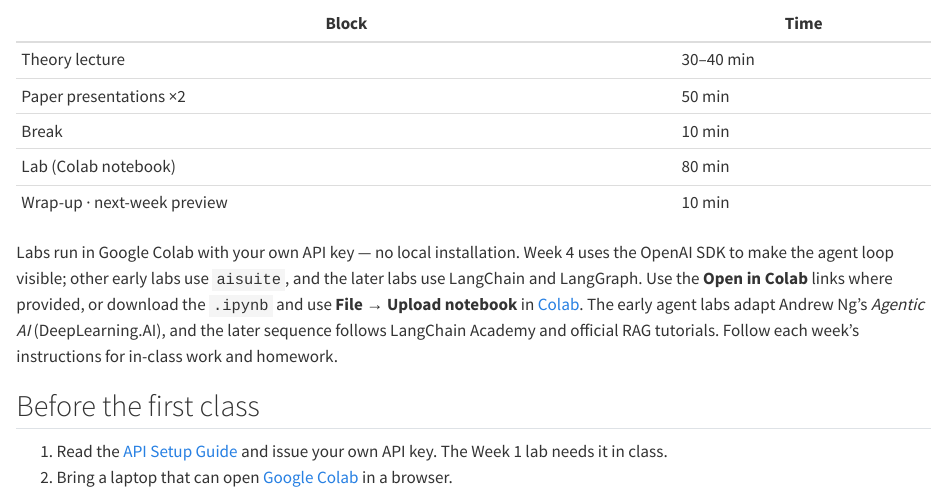
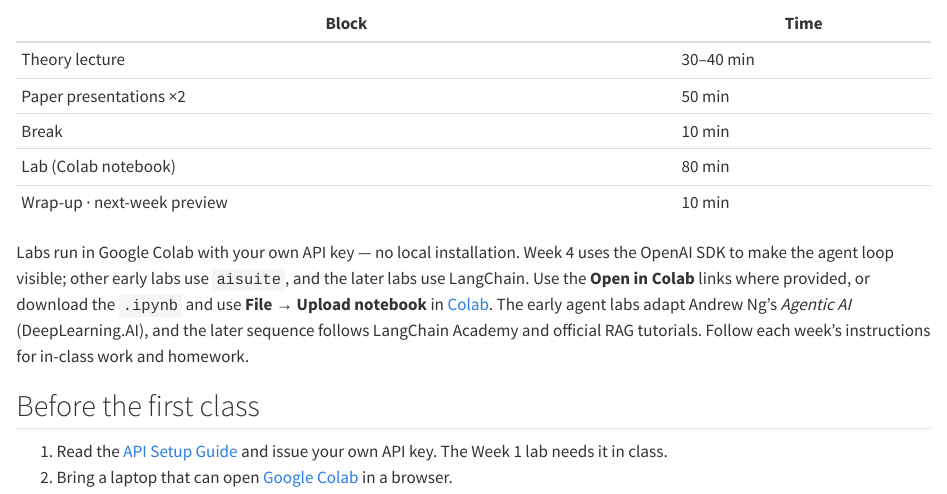
Before and after one commit to ralbu85/stml_2026, a Quarto document (site/index.qmd): the page in a window 1100 px wide, from 1530 px down. Rendered offline with R 4.5, knitr and Pandoc in place of Quarto, with nearby package versions.

Commit message:
LangGraph is skipped this semester: wording on the home page, the Week 13 page, the lab README, the practice guide, and the repository rules
Co-Authored-By: Claude Fable 5.2 <noreply@anthropic.com>

```diff
--- a/site/index.qmd
+++ b/site/index.qmd
@@ -46,7 +46,7 @@
 | Lab (Colab notebook) | 80 min |
 | Wrap-up · next-week preview | 10 min |
 
-Labs run in Google Colab with your own API key — no local installation. Week 4 uses the OpenAI SDK to make the agent loop visible; other early labs use `aisuite`, and the later labs use LangChain and LangGraph. Use the **Open in Colab** links where provided, or download the `.ipynb` and use **File → Upload notebook** in [Colab](https://colab.research.google.com). The early agent labs adapt Andrew Ng's *Agentic AI* (DeepLearning.AI), and the later sequence follows LangChain Academy and official RAG tutorials. Follow each week's instructions for in-class work and homework.
+Labs run in Google Colab with your own API key — no local installation. Week 4 uses the OpenAI SDK to make the agent loop visible; other early labs use `aisuite`, and the later labs use LangChain. Use the **Open in Colab** links where provided, or download the `.ipynb` and use **File → Upload notebook** in [Colab](https://colab.research.google.com). The early agent labs adapt Andrew Ng's *Agentic AI* (DeepLearning.AI), and the later sequence follows LangChain Academy and official RAG tutorials. Follow each week's instructions for in-class work and homework.
 
 ## Before the first class
 
```
